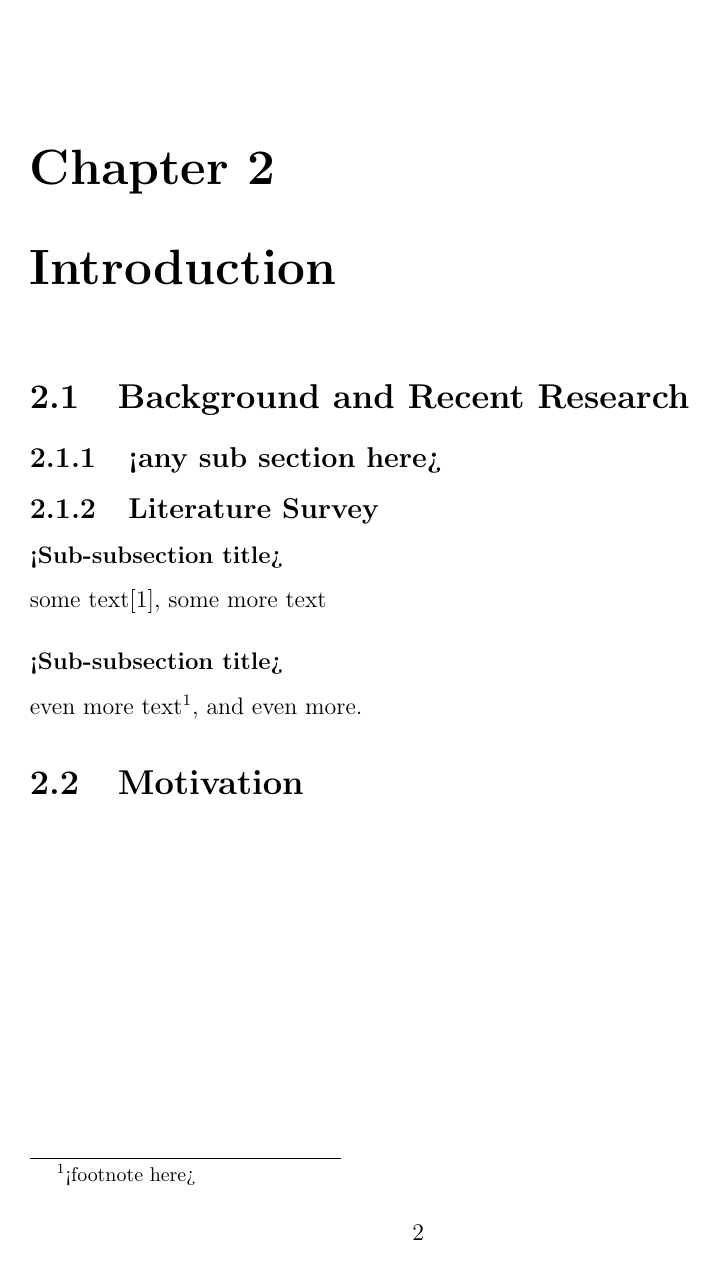
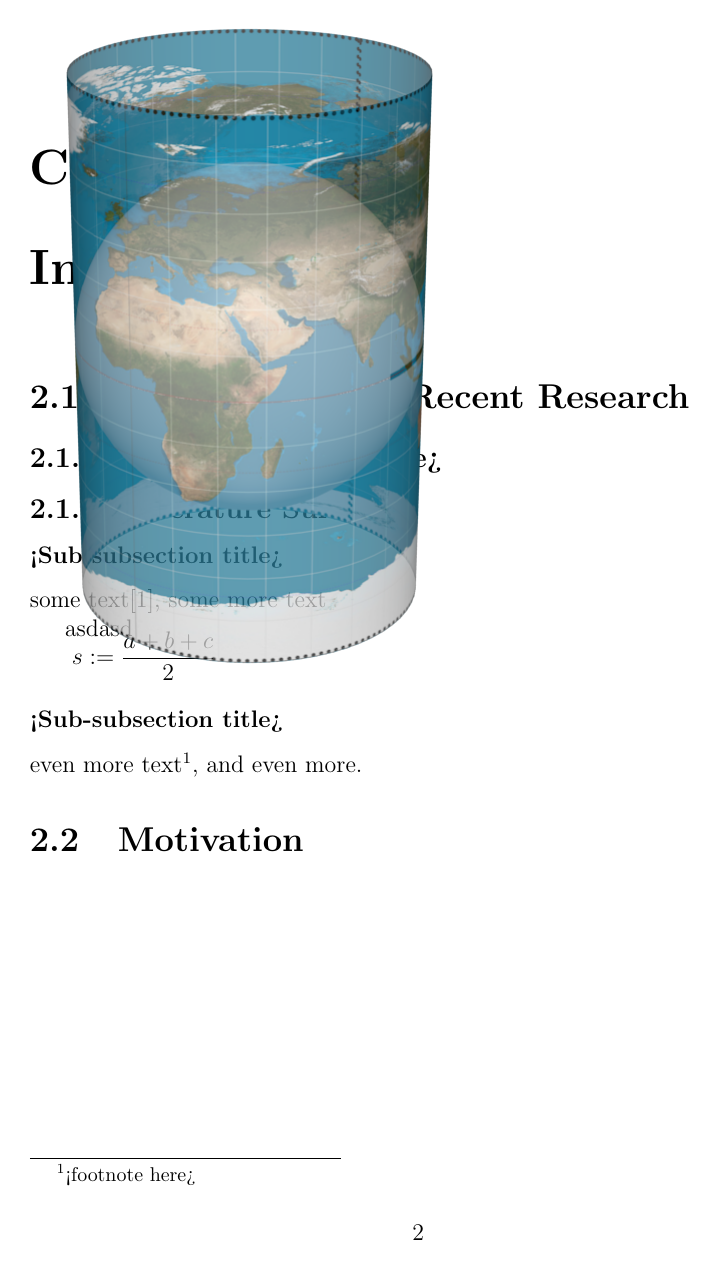
Before and after one commit to nusic/globe_browsing_report, a LaTeX thesis (report.tex, which reads introduction.tex): page 7 of 12. Compiled offline with pdfLaTeX.

Commit message:
Add test figure

```diff
--- a/introduction.tex
+++ b/introduction.tex
@@ -8,6 +8,16 @@
 \subsubsection{<Sub-subsection title>}
 some text\cite{citation-1-name-here}, some more text
 
+asdasd
+
+%\includegraphics[scale=0.5]{figures/map_projection/projection_geo.png}
+
+\begin{picture}(0,0)
+\put(3.5,0.4){$\displaystyle
+s:=\frac{a+b+c}{2}$}
+\put(1,1){\includegraphics[scale=0.5]{figures/map_projection/projection_geo.png} }
+\end{picture}
+
 \subsubsection{<Sub-subsection title>}
 even more text\footnote{<footnote here>}, and even more.
 
```
Also changed, not shown: figures/map_projection/projection_cassini.png (added), figures/map_projection/projection_cube.png (added), figures/map_projection/projection_geo.png (added), figures/map_projection/projection_gnomonic.png (added), figures/map_projection/projection_healpix.png (added), figures/map_projection/projection_mercator.png (added), figures/map_projection/projection_stereographic.png (added), figures/map_projection/projection_toast.png (added), figures/map_projection/wgs84.png (added), report.pdf.
